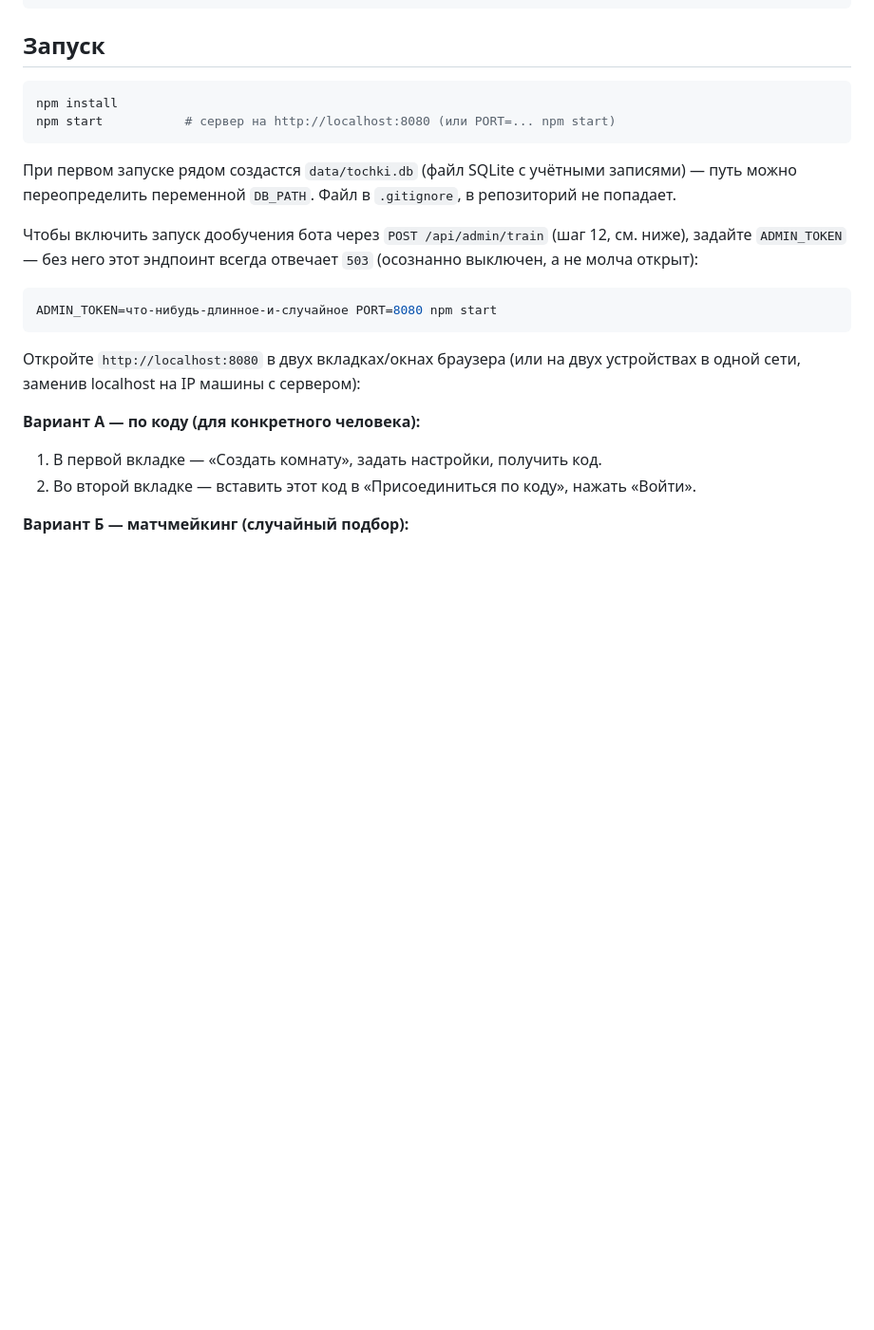
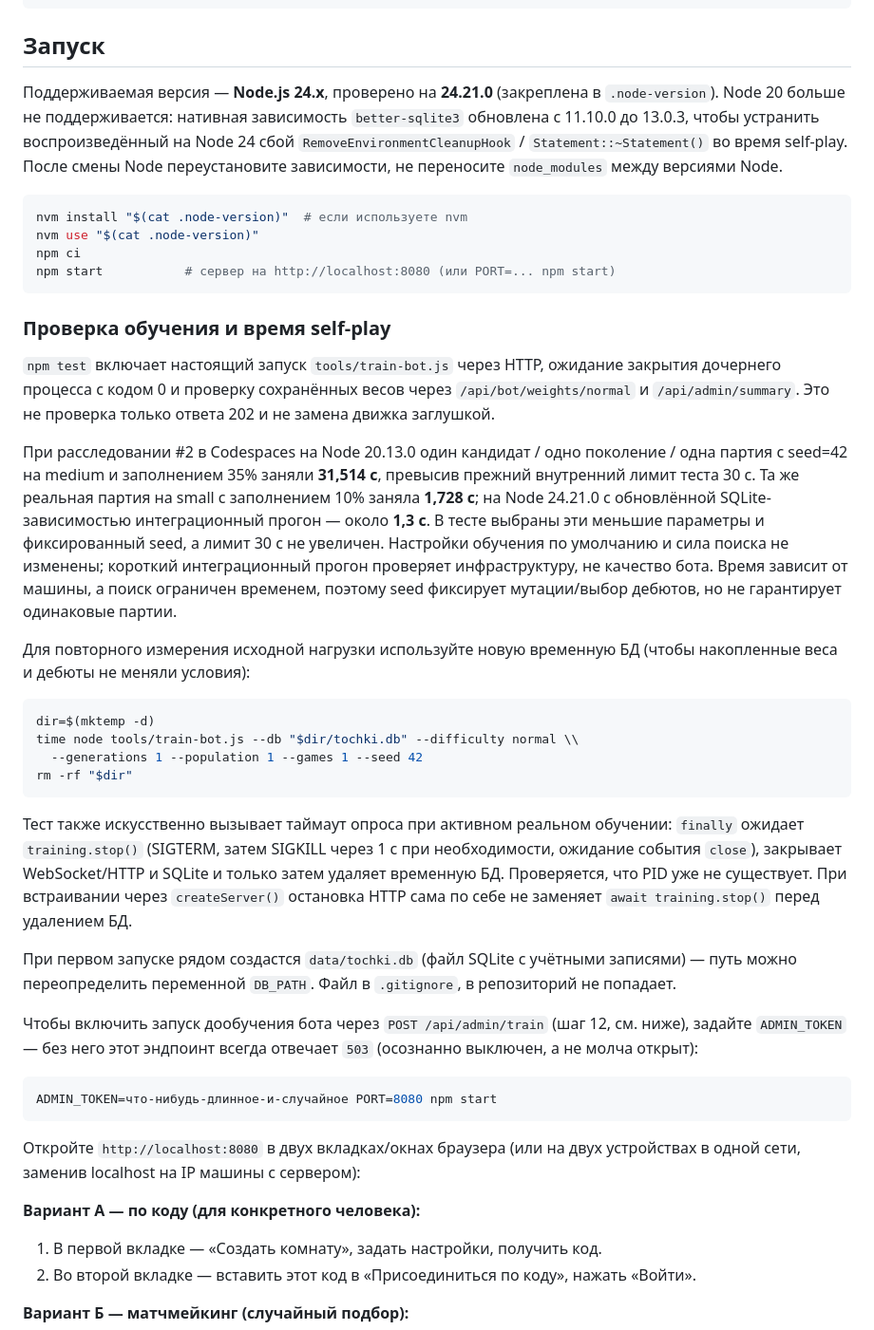
Before and after one commit to mlaa4ml/tochki-multiplayer, a Markdown page: README.md, the part around the change. Shown at 95% size. Drawn GitHub-style; blank space fills up the shorter version.

Commit message:
README.md: patch

````diff
--- a/README.md
+++ b/README.md
@@ -321,10 +321,55 @@ Node на время поиска (до `timeLimit` из `DIFFICULTY` в gameEng
 
 ## Запуск
 
+Поддерживаемая версия — **Node.js 24.x**, проверено на **24.21.0**
+(закреплена в `.node-version`). Node 20 больше не поддерживается:
+нативная зависимость `better-sqlite3` обновлена с 11.10.0 до 13.0.3,
+чтобы устранить воспроизведённый на Node 24 сбой
+`RemoveEnvironmentCleanupHook` / `Statement::~Statement()` во время self-play.
+После смены Node переустановите зависимости, не переносите `node_modules`
+между версиями Node.
+
 ```bash
-npm install
+nvm install "$(cat .node-version)"  # если используете nvm
+nvm use "$(cat .node-version)"
+npm ci
 npm start           # сервер на http://localhost:8080 (или PORT=... npm start)
 ```
+
+### Проверка обучения и время self-play
+
+`npm test` включает настоящий запуск `tools/train-bot.js` через HTTP,
+ожидание закрытия дочернего процесса с кодом 0 и проверку сохранённых
+весов через `/api/bot/weights/normal` и `/api/admin/summary`. Это не проверка
+только ответа 202 и не замена движка заглушкой.
+
+При расследовании #2 в Codespaces на Node 20.13.0 один кандидат / одно
+поколение / одна партия с seed=42 на medium и заполнением 35% заняли
+**31,514 с**, превысив прежний внутренний лимит теста 30 с. Та же реальная
+партия на small с заполнением 10% заняла **1,728 с**; на Node 24.21.0
+с обновлённой SQLite-зависимостью интеграционный прогон — около **1,3 с**.
+В тесте выбраны эти меньшие параметры и фиксированный seed, а лимит 30 с
+не увеличен. Настройки обучения по умолчанию и сила поиска не изменены;
+короткий интеграционный прогон проверяет инфраструктуру, не качество бота.
+Время зависит от машины, а поиск ограничен временем, поэтому seed
+фиксирует мутации/выбор дебютов, но не гарантирует одинаковые партии.
+
+Для повторного измерения исходной нагрузки используйте новую временную
+БД (чтобы накопленные веса и дебюты не меняли условия):
+
+```bash
+dir=$(mktemp -d)
+time node tools/train-bot.js --db "$dir/tochki.db" --difficulty normal \\
+  --generations 1 --population 1 --games 1 --seed 42
+rm -rf "$dir"
+```
+
+Тест также искусственно вызывает таймаут опроса при активном реальном
+обучении: `finally` ожидает `training.stop()` (SIGTERM, затем SIGKILL
+через 1 с при необходимости, ожидание события `close`), закрывает
+WebSocket/HTTP и SQLite и только затем удаляет временную БД. Проверяется,
+что PID уже не существует. При встраивании через `createServer()` остановка
+HTTP сама по себе не заменяет `await training.stop()` перед удалением БД.
 
 При первом запуске рядом создастся `data/tochki.db` (файл SQLite с
 учётными записями) — путь можно переопределить переменной `DB_PATH`.
````
